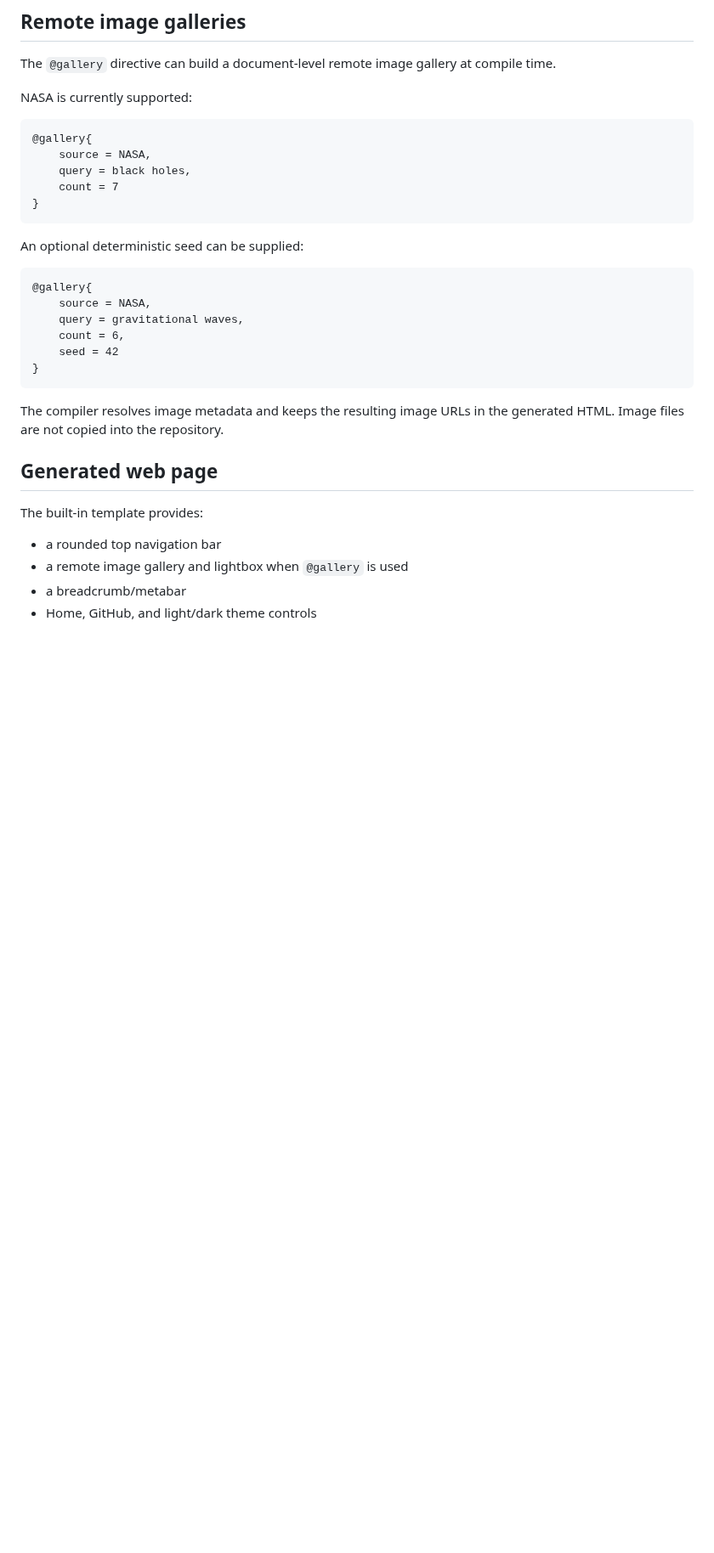
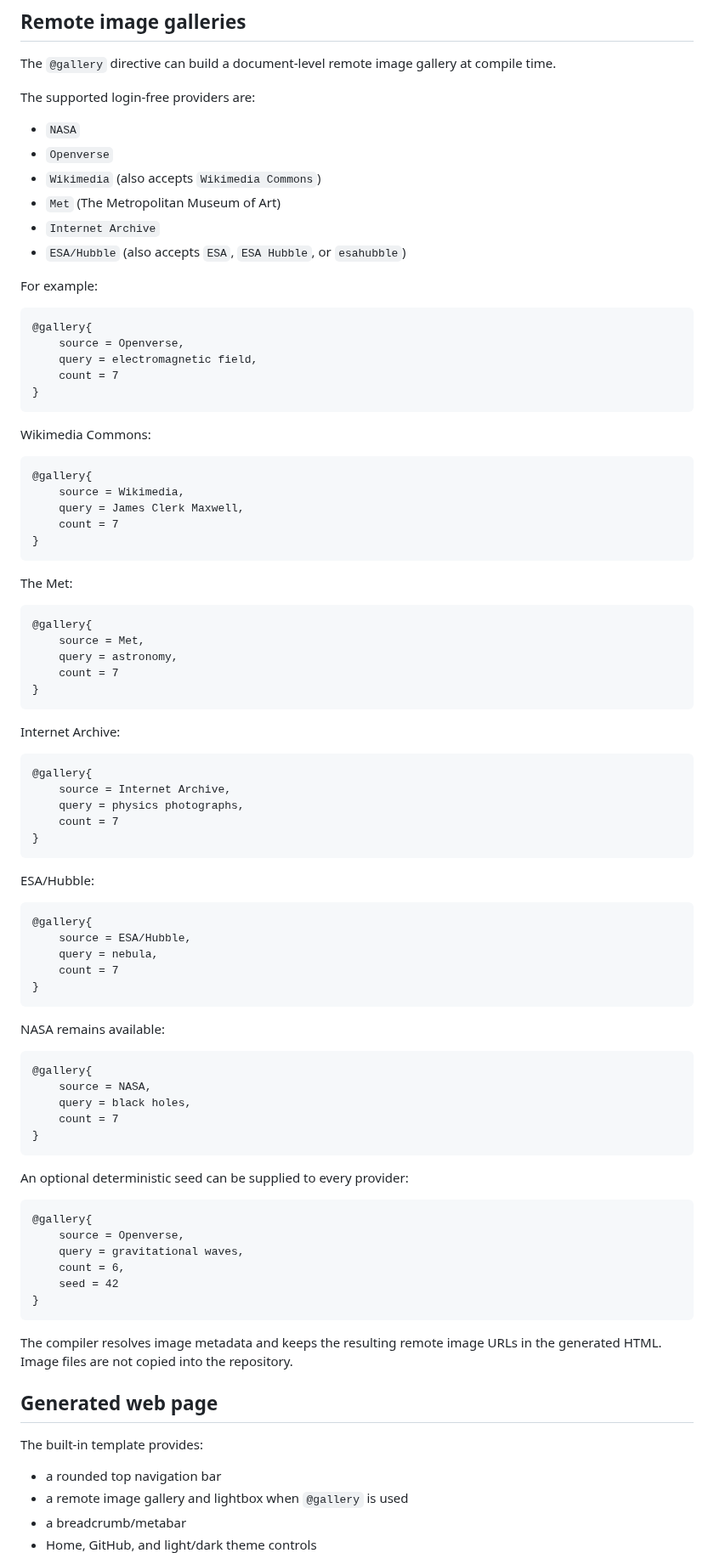
Before and after one commit to VivekH90/mark-two, a Markdown page: README.md, the part around the change. Shown at 85% size. GitHub-like rendering; blank space fills up the shorter version.

Commit message:
Document supported remote gallery providers

````diff
--- a/README.md
+++ b/README.md
@@ -448,7 +448,66 @@ A reference can also target a page/HTML URL:
 
 The `@gallery` directive can build a document-level remote image gallery at compile time.
 
-NASA is currently supported:
+The supported login-free providers are:
+
+- `NASA`
+- `Openverse`
+- `Wikimedia` (also accepts `Wikimedia Commons`)
+- `Met` (The Metropolitan Museum of Art)
+- `Internet Archive`
+- `ESA/Hubble` (also accepts `ESA`, `ESA Hubble`, or `esahubble`)
+
+For example:
+
+```text
+@gallery{
+    source = Openverse,
+    query = electromagnetic field,
+    count = 7
+}
+```
+
+Wikimedia Commons:
+
+```text
+@gallery{
+    source = Wikimedia,
+    query = James Clerk Maxwell,
+    count = 7
+}
+```
+
+The Met:
+
+```text
+@gallery{
+    source = Met,
+    query = astronomy,
+    count = 7
+}
+```
+
+Internet Archive:
+
+```text
+@gallery{
+    source = Internet Archive,
+    query = physics photographs,
+    count = 7
+}
+```
+
+ESA/Hubble:
+
+```text
+@gallery{
+    source = ESA/Hubble,
+    query = nebula,
+    count = 7
+}
+```
+
+NASA remains available:
 
 ```text
 @gallery{
@@ -458,18 +517,18 @@ NASA is currently supported:
 }
 ```
 
-An optional deterministic seed can be supplied:
+An optional deterministic seed can be supplied to every provider:
 
 ```text
 @gallery{
-    source = NASA,
+    source = Openverse,
     query = gravitational waves,
     count = 6,
     seed = 42
 }
 ```
 
-The compiler resolves image metadata and keeps the resulting image URLs in the generated HTML. Image files are not copied into the repository.
+The compiler resolves image metadata and keeps the resulting remote image URLs in the generated HTML. Image files are not copied into the repository.
 
 ## Generated web page
 
````
